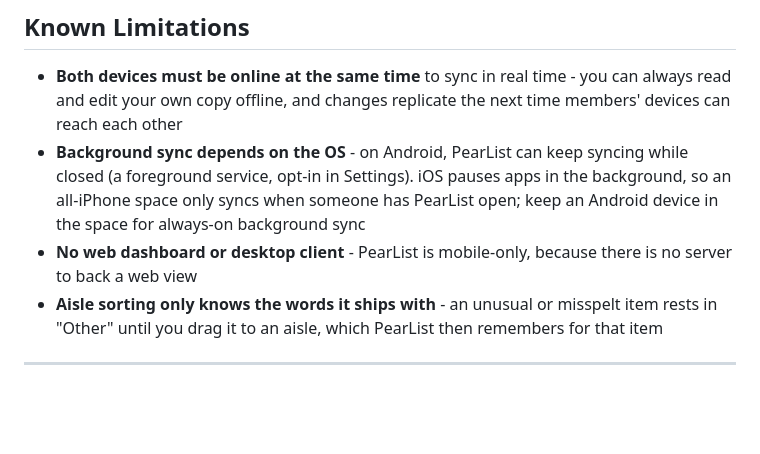
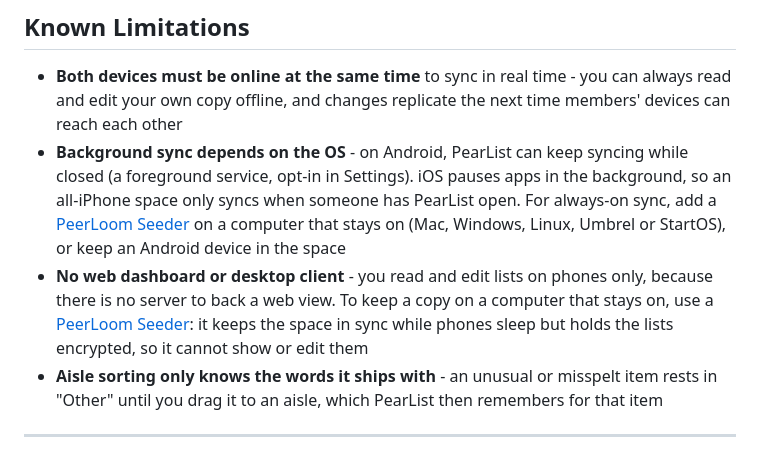
Before and after one commit to peerloomllc/pearlist, a Markdown page: README.md, the part around the change. GitHub-like rendering; blank space fills up the shorter version.

Commit message:
README: point to the PeerLoom Seeder for always-on sync
Co-Authored-By: Claude Opus 5.5 <noreply@anthropic.com>
Claude-Session: https://claude.ai/code/session_019CjyzoA49WAhE2SMoZUzyb

```diff
--- a/README.md
+++ b/README.md
@@ -84,8 +84,8 @@ See the [full privacy policy](https://peerloomllc.com/pearlist/privacy) and a [p
 ## Known Limitations
 
 - **Both devices must be online at the same time** to sync in real time - you can always read and edit your own copy offline, and changes replicate the next time members' devices can reach each other
-- **Background sync depends on the OS** - on Android, PearList can keep syncing while closed (a foreground service, opt-in in Settings). iOS pauses apps in the background, so an all-iPhone space only syncs when someone has PearList open; keep an Android device in the space for always-on background sync
-- **No web dashboard or desktop client** - PearList is mobile-only, because there is no server to back a web view
+- **Background sync depends on the OS** - on Android, PearList can keep syncing while closed (a foreground service, opt-in in Settings). iOS pauses apps in the background, so an all-iPhone space only syncs when someone has PearList open. For always-on sync, add a [PeerLoom Seeder](https://peerloomllc.com/seeder/support) on a computer that stays on (Mac, Windows, Linux, Umbrel or StartOS), or keep an Android device in the space
+- **No web dashboard or desktop client** - you read and edit lists on phones only, because there is no server to back a web view. To keep a copy on a computer that stays on, use a [PeerLoom Seeder](https://peerloomllc.com/seeder/support): it keeps the space in sync while phones sleep but holds the lists encrypted, so it cannot show or edit them
 - **Aisle sorting only knows the words it ships with** - an unusual or misspelt item rests in "Other" until you drag it to an aisle, which PearList then remembers for that item
 
 ---
```
